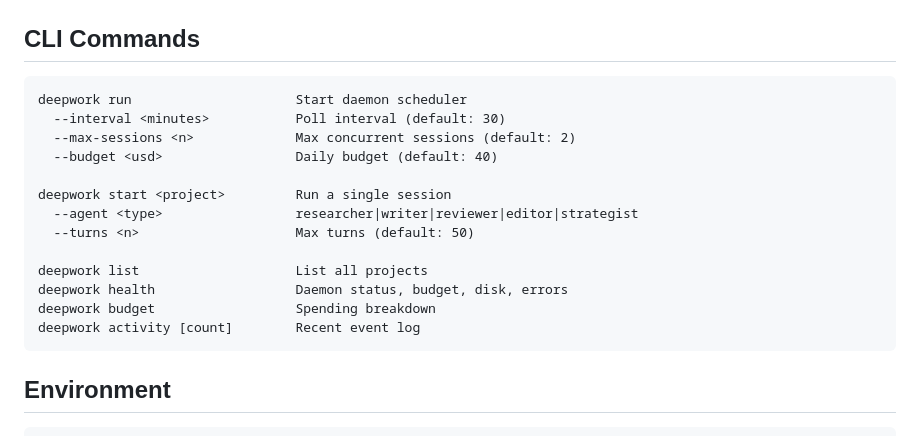
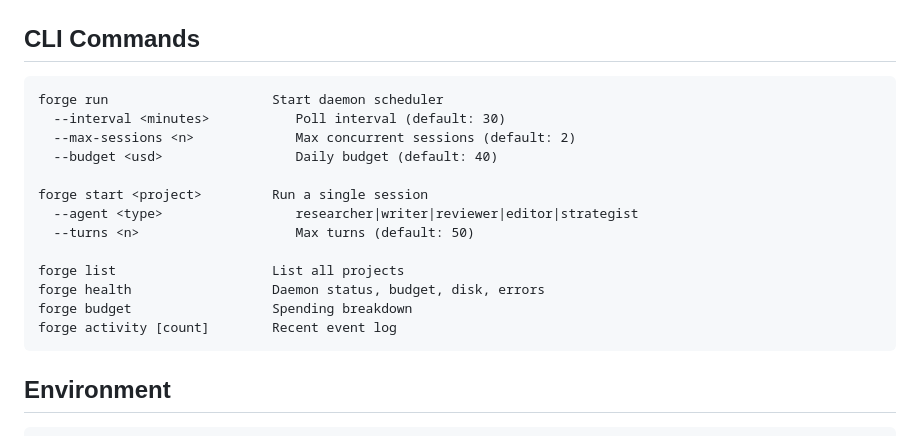
Before and after one commit to serre-ai/research, a Markdown page: README.md, the part around one of its changes. GitHub-like rendering.

Commit message:
fix: README CLI commands, forge-site service name, deepwork.site → serre.ai

````diff
--- a/README.md
+++ b/README.md
@@ -66,19 +66,19 @@ node orchestrator/dist/index.js run --interval 30 --max-sessions 2 --budget 40
 ## CLI Commands
 
 ```
-deepwork run                     Start daemon scheduler
+forge run                     Start daemon scheduler
   --interval <minutes>           Poll interval (default: 30)
   --max-sessions <n>             Max concurrent sessions (default: 2)
   --budget <usd>                 Daily budget (default: 40)
 
-deepwork start <project>         Run a single session
+forge start <project>         Run a single session
   --agent <type>                 researcher|writer|reviewer|editor|strategist
   --turns <n>                    Max turns (default: 50)
 
-deepwork list                    List all projects
-deepwork health                  Daemon status, budget, disk, errors
-deepwork budget                  Spending breakdown
-deepwork activity [count]        Recent event log
+forge list                    List all projects
+forge health                  Daemon status, budget, disk, errors
+forge budget                  Spending breakdown
+forge activity [count]        Recent event log
 ```
 
 ## Environment
````
Also changed, not shown: other parts of README.md (+1 -1 lines), docs/community-strategy.md (+9 -9 lines), forge/CLAUDE.md (+1 -1 lines).
